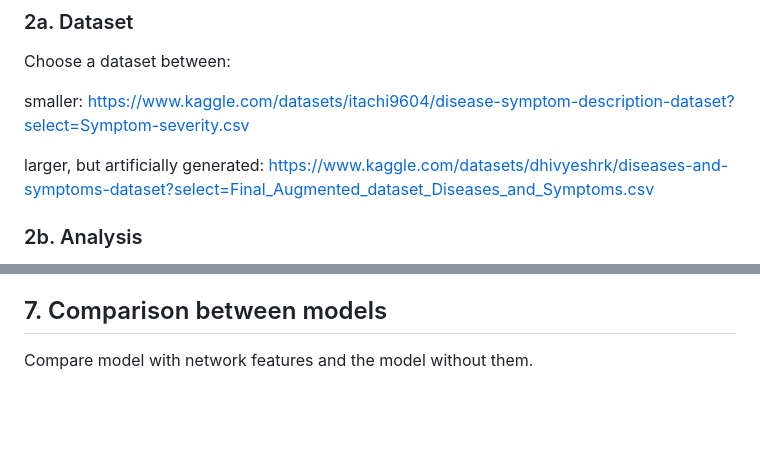
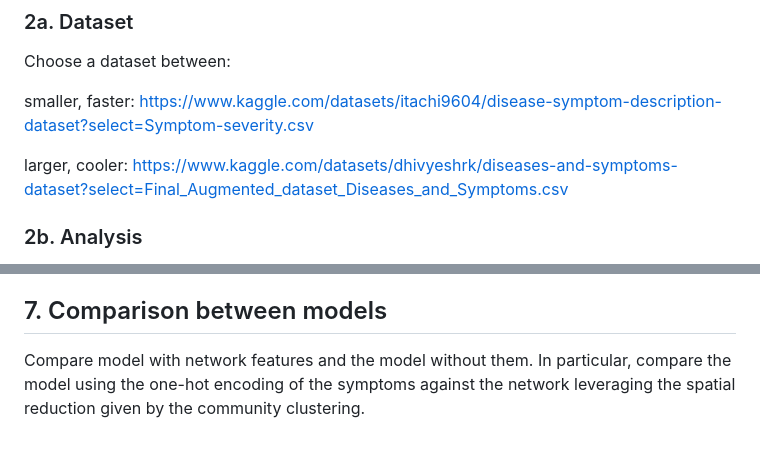
Before and after one commit to DavideLigari/disease-prediction, a Markdown page: documents/workflow.md, 2 parts joined by grey strips. Rendered like a GitHub page; blank space fills up the shorter version.

```diff
--- a/documents/workflow.md
+++ b/documents/workflow.md
@@ -8,9 +8,9 @@ The idea is to conduct a network analysis, defining metrics on nodes and identif
 ### 2a. Dataset
 Choose a dataset between:
 
-smaller:    https://www.kaggle.com/datasets/itachi9604/disease-symptom-description-dataset?select=Symptom-severity.csv
+smaller, faster:    https://www.kaggle.com/datasets/itachi9604/disease-symptom-description-dataset?select=Symptom-severity.csv
 
-larger, but artificially generated:    https://www.kaggle.com/datasets/dhivyeshrk/diseases-and-symptoms-dataset?select=Final_Augmented_dataset_Diseases_and_Symptoms.csv
+larger, cooler:    https://www.kaggle.com/datasets/dhivyeshrk/diseases-and-symptoms-dataset?select=Final_Augmented_dataset_Diseases_and_Symptoms.csv
 
 ### 2b. Analysis
 - Structure investigation
@@ -91,3 +100,4 @@ Train different model with different parameters to find the best one
 ## 7. Comparison between models
 
 Compare model with network features and the model without them.
+In particular, compare the model using the one-hot encoding of the symptoms against the network leveraging the spatial reduction given by the community clustering.
```
Also changed, not shown: other parts of documents/workflow.md (+27 -18 lines).
